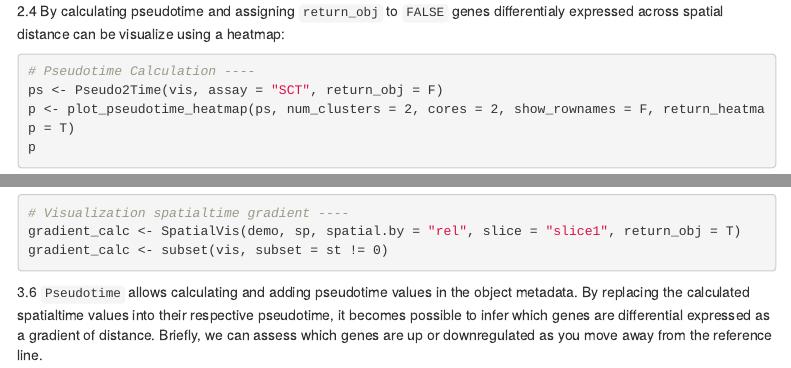
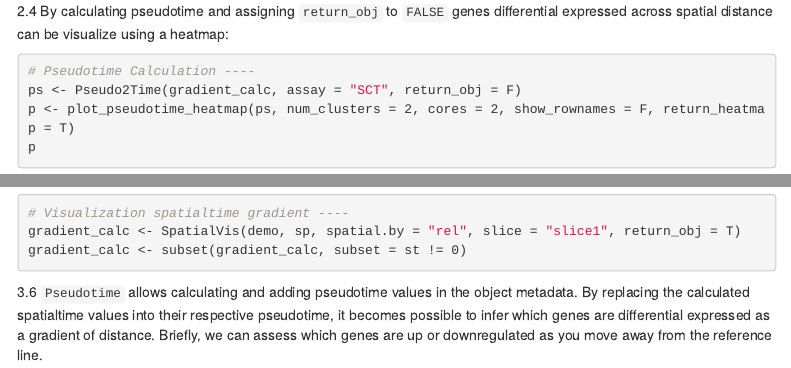
Before and after one commit to towerlab/SpatialTime, an R Markdown document (docs/index.Rmd): the page in a window 1100 px wide, from 7880 px down, and a second part further down, joined at a grey line. Rendered offline with R 4.5, knitr and Pandoc, with nearby package versions; menus at the side of the page are left out; long lines of code are wrapped.

Commit message:
update index

````diff
--- a/docs/index.Rmd
+++ b/docs/index.Rmd
@@ -211,10 +211,10 @@ gradient_calc <- subset(gradient_calc, subset = st != 0)
 ```
 ![](../images/figs2/cluster_gradient.png)
 
-2.4 By calculating pseudotime and assigning ```return_obj``` to ```FALSE``` genes differentialy expressed across spatial distance can be visualize using a heatmap:
+2.4 By calculating pseudotime and assigning ```return_obj``` to ```FALSE``` genes differential expressed across spatial distance can be visualize using a heatmap:
 ```sh
 # Pseudotime Calculation ----
-ps <- Pseudo2Time(vis, assay = "SCT", return_obj = F)
+ps <- Pseudo2Time(gradient_calc, assay = "SCT", return_obj = F)
 p <- plot_pseudotime_heatmap(ps, num_clusters = 2, cores = 2, show_rownames = F, return_heatmap = T)
 p
 ```
@@ -304,7 +304,7 @@ SpatialTime distance gradient can be assessed using:
 ```sh
 # Visualization spatialtime gradient ----
 gradient_calc <- SpatialVis(demo, sp, spatial.by = "rel", slice = "slice1", return_obj = T)
-gradient_calc <- subset(vis, subset = st != 0)
+gradient_calc <- subset(gradient_calc, subset = st != 0)
 ```
 
 3.6
````
Also changed, not shown: 1 other file.
